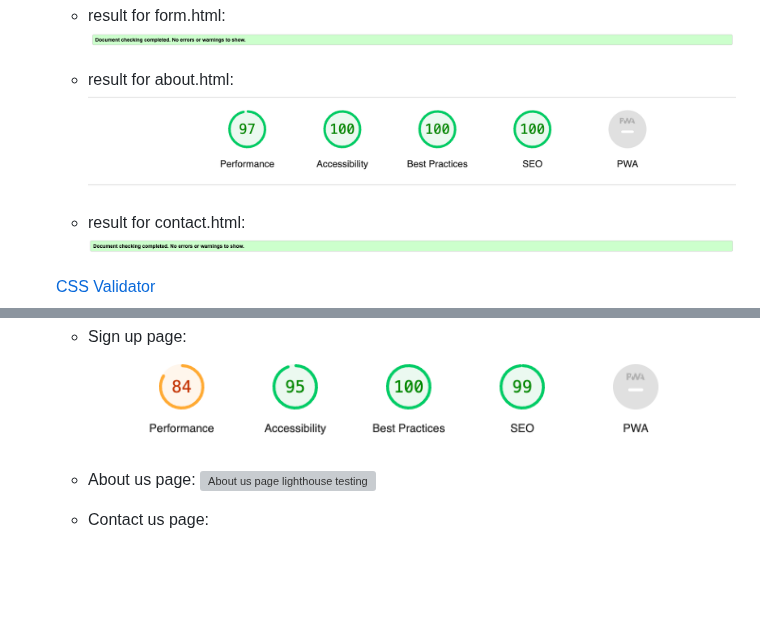
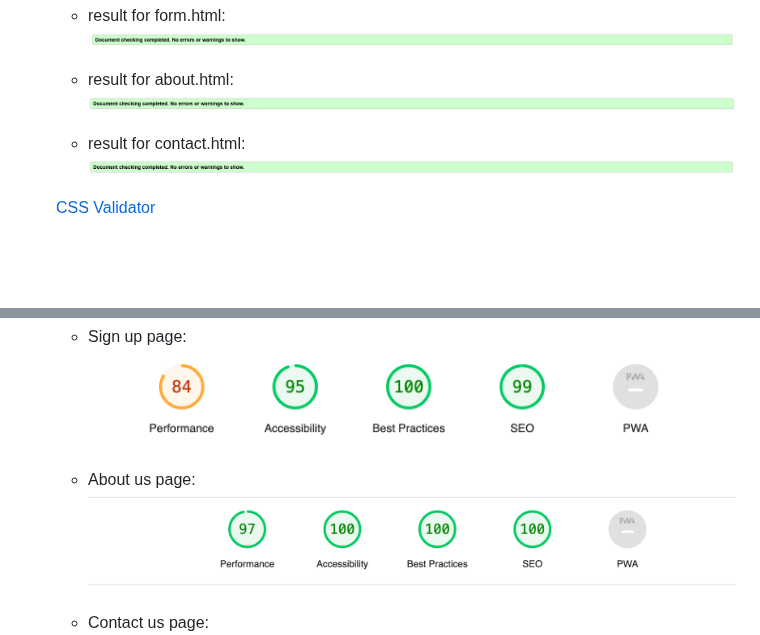
Before and after one commit to e-tidemo/cycle-gothenburg, a Markdown page: README.md, 2 parts joined by grey strips. Rendered like a GitHub page; blank space fills up the shorter version; grey boxes are pictures that could not be loaded.

Commit message:
Fix typo in README and fix link to about html validation image

```diff
--- a/README.md
+++ b/README.md
@@ -131,7 +131,7 @@ An overall goal was to make the website work on a range of different devices.
       ![html validation form.html](https://raw.githubusercontent.com/e-tidemo/cycle-gothenburg/master/documentation/support-images/validation/formhtmlvalidation.png)
 
     - result for about.html:
-      ![html validation about.html](https://raw.githubusercontent.com/e-tidemo/cycle-gothenburg/master/documentation/support-images/lighthouse/lighthouseabout.png)
+      ![html validation about.html](https://raw.githubusercontent.com/e-tidemo/cycle-gothenburg/master/documentation/support-images/validation/abouthtmlvalidation.png)
 
     - result for contact.html:
       ![html validation contact.html](https://raw.githubusercontent.com/e-tidemo/cycle-gothenburg/master/documentation/support-images/validation/contacthtmlvalidation.png)
@@ -152,7 +152,7 @@ An overall goal was to make the website work on a range of different devices.
     ![Sign up page lighthouse testing](https://raw.githubusercontent.com/e-tidemo/cycle-gothenburg/master/documentation/support-images/lighthouse/lighthouseform.png)
 
     - About us page:
-    ![About us page lighthouse testing](dhttps://raw.githubusercontent.com/e-tidemo/cycle-gothenburg/master/documentation/support-images/lighthouse/lighthouseabout.png)
+    ![About us page lighthouse testing](https://raw.githubusercontent.com/e-tidemo/cycle-gothenburg/master/documentation/support-images/lighthouse/lighthouseabout.png)
 
     - Contact us page:
     ![Contact us page lighthouse testing](https://raw.githubusercontent.com/e-tidemo/cycle-gothenburg/master/documentation/support-images/lighthouse/lighthousecontact.png)
```
